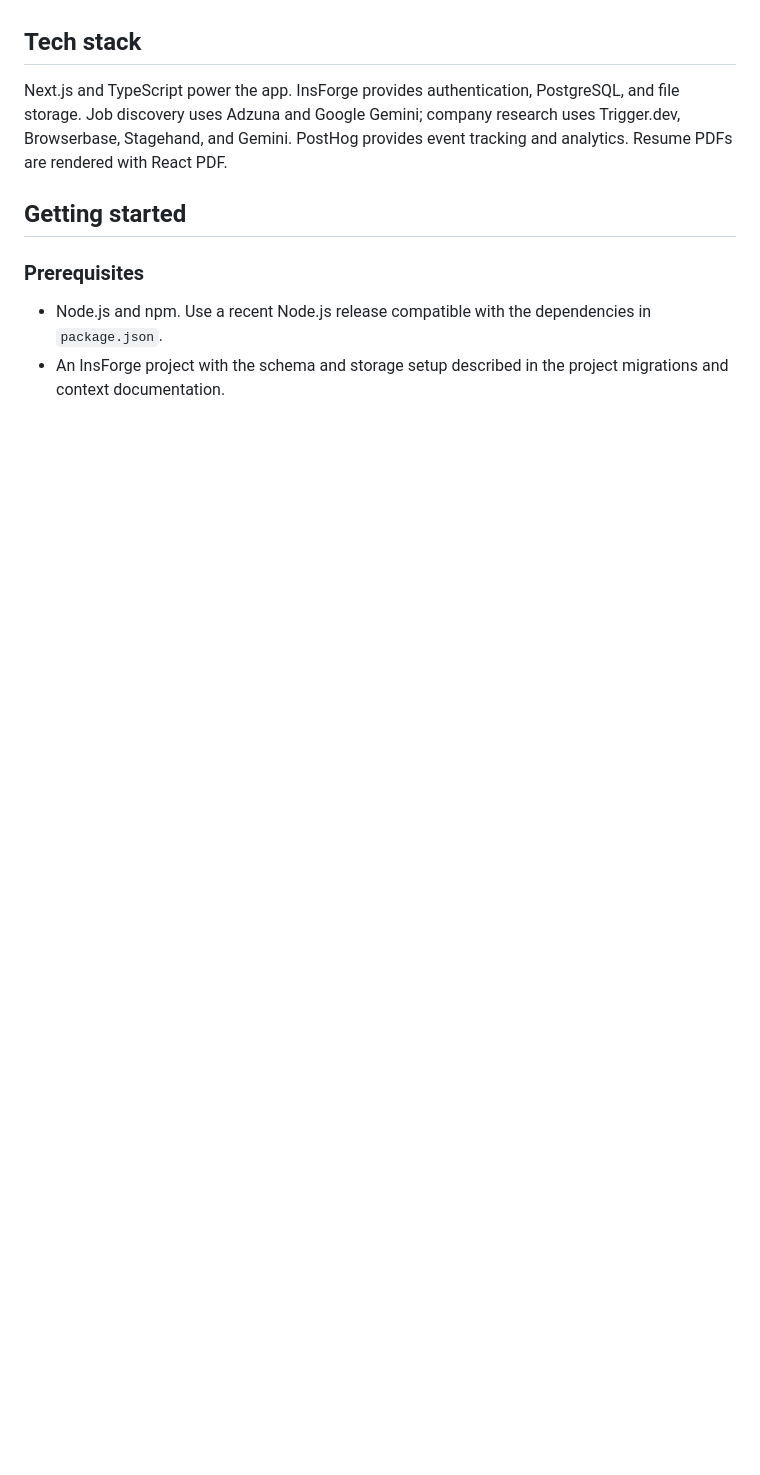
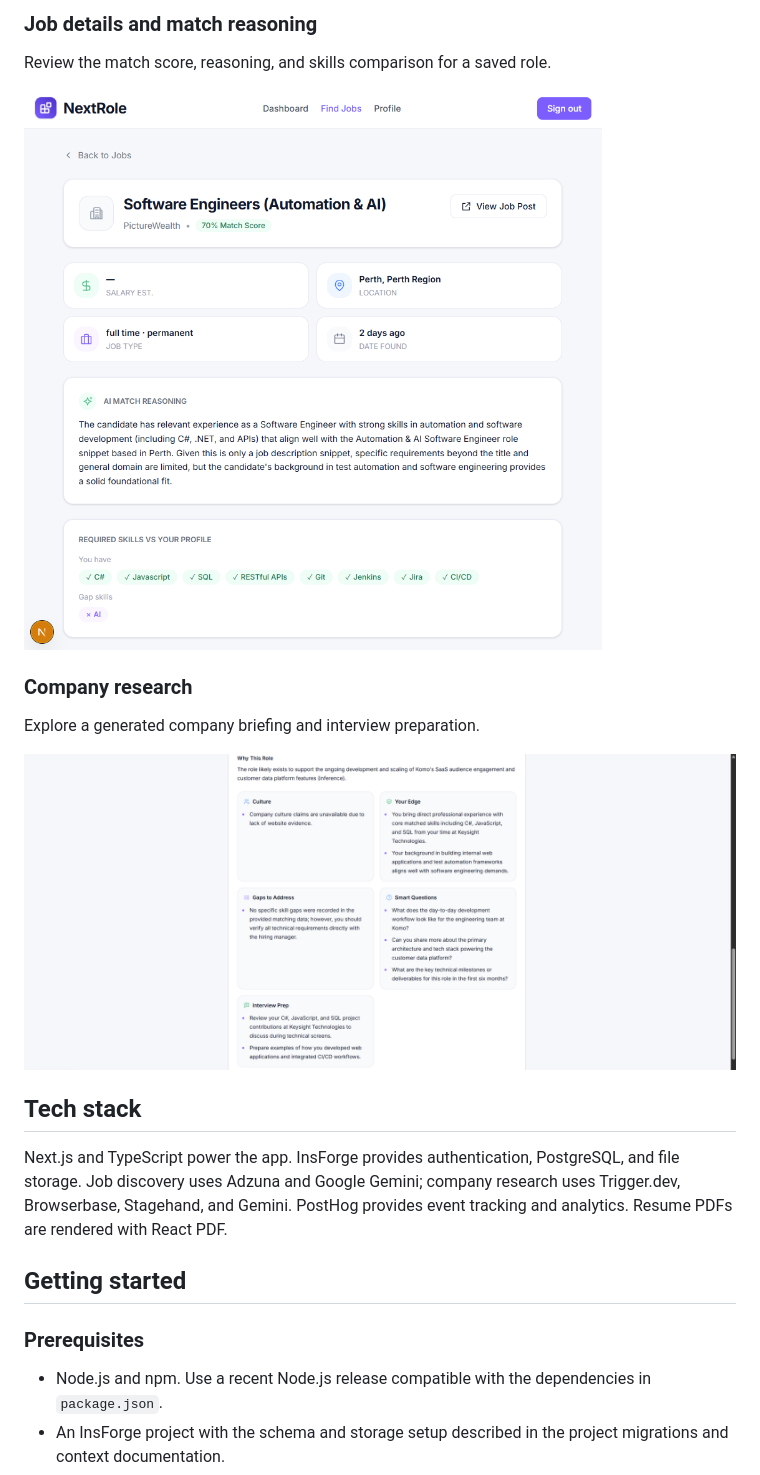
Before and after one commit to rachelooise/next-role, a Markdown page: README.md, the part around one of its changes. GitHub-like rendering; pictures changed too: screenshots/Company Research 4.png (added), screenshots/Job Detail.png (added); blank space fills up the shorter version.

```diff
--- a/README.md
+++ b/README.md
@@ -13,3 +28,14 @@ NextRole is an AI-powered job search assistant that helps you discover relevant
+### Job details and match reasoning
+
+Review the match score, reasoning, and skills comparison for a saved role.
+
+![Job details with AI match reasoning and a skills comparison](screenshots/Job%20Detail.png)
+
+### Company research
+
+Explore a generated company briefing and interview preparation.
+
+![Company research briefing](screenshots/Company%20Research%204.png)
 
 ## Tech stack
 
```
Also changed, not shown: other parts of README.md (+15 -0 lines), screenshots/Dashboard.png (added), screenshots/Search job in Perth.png (added).
